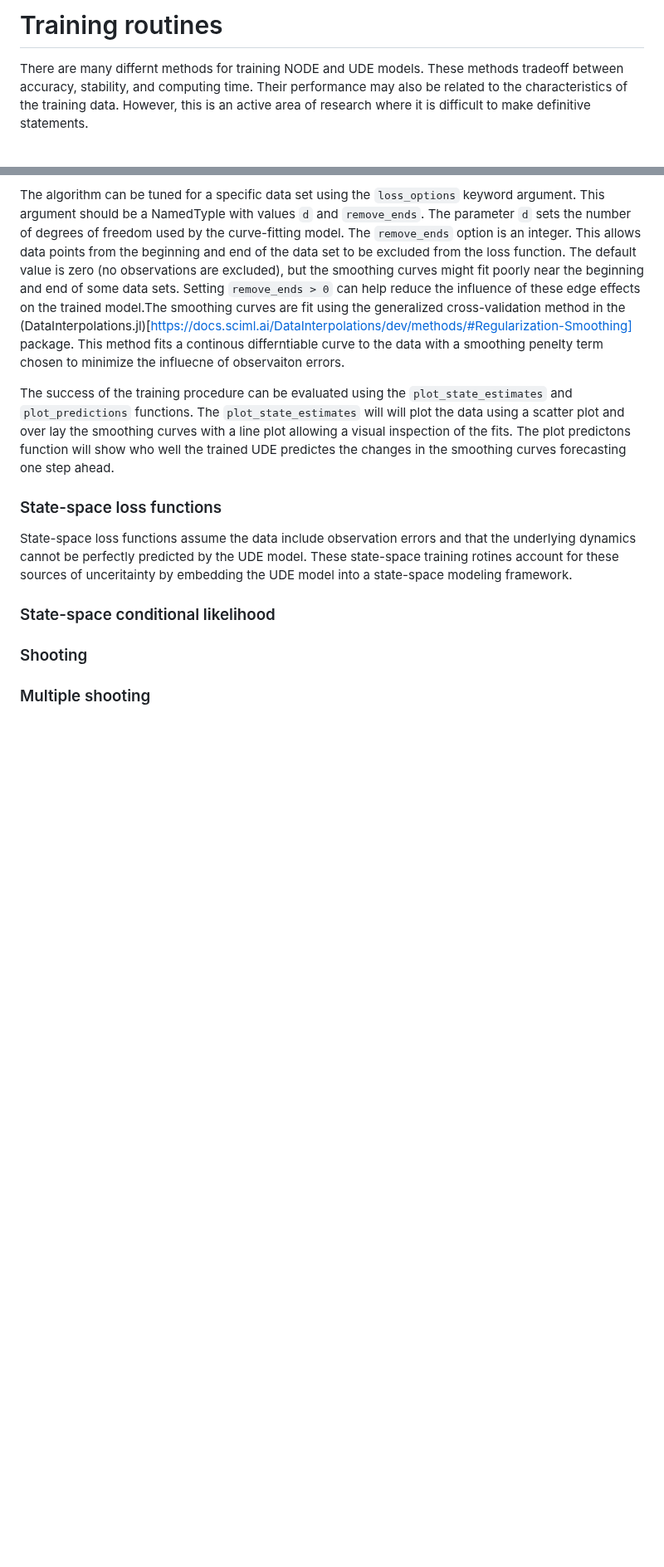
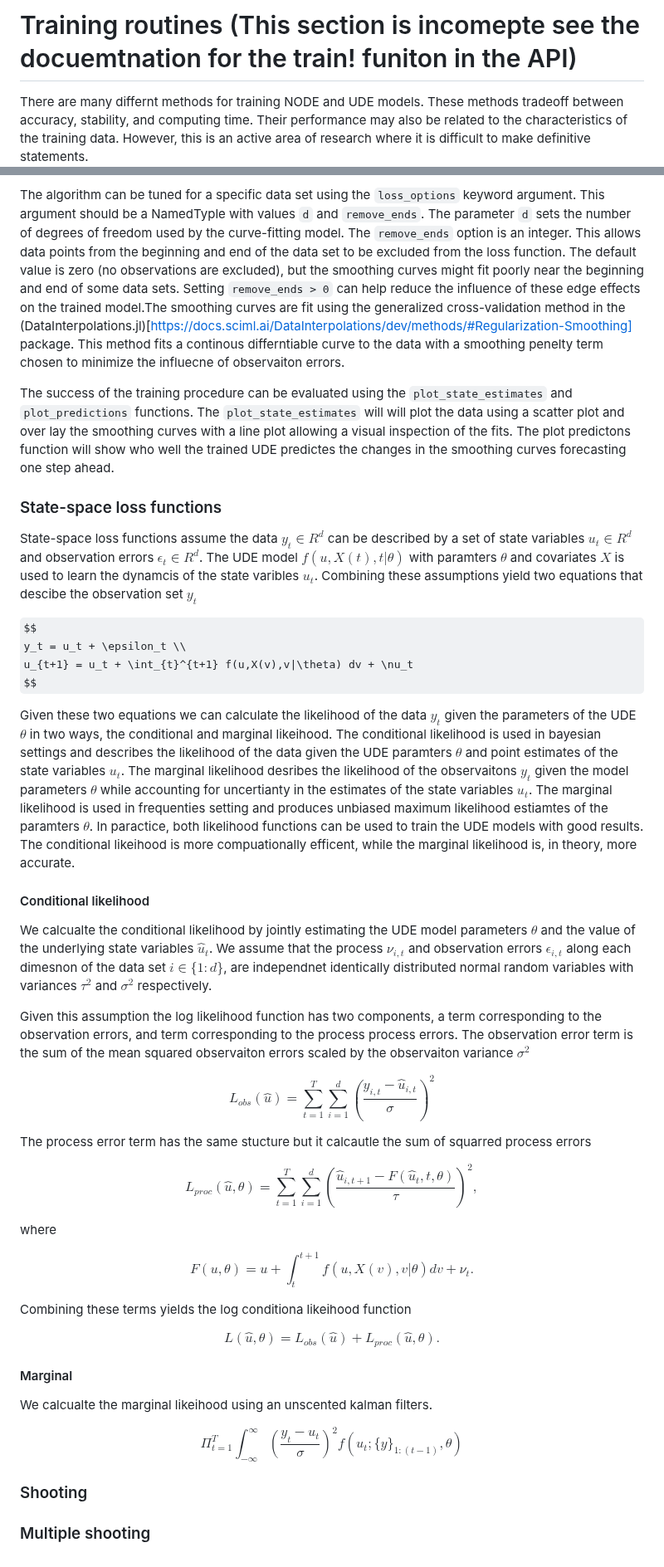
Before and after one commit to Jack-H-Buckner/UniversalDiffEq.jl, a Markdown page: docs/src/TrainingRoutines.md, 2 parts joined by grey strips. Shown at 83% size. Rendered like a GitHub page; some formulas as TeX source; blank space fills up the shorter version.

```diff
--- a/docs/src/TrainingRoutines.md
+++ b/docs/src/TrainingRoutines.md
@@ -1,4 +1,4 @@
-# Training routines
+# Training routines (This section is incomepte see the docuemtnation for the train! funiton in the API)
 
 
 There are many differnt methods for training NODE and UDE models. These methods tradeoff between accuracy, stability, and computing time. Their performance may also be related to the characteristics of the training data. However, this is an active area of research where it is difficult to make definitive statements.
@@ -27,9 +27,48 @@ The success of the training procedure can be evaluated using the `plot_state_est
 
 ### State-space loss functions
 
-State-space loss functions assume the data include observation errors and that the underlying dynamics cannot be perfectly predicted by the UDE model. These state-space training rotines account for these sources of unceritainty by embedding the UDE model into a state-space modeling framework.
+State-space loss functions assume the data $y_t \in R^d$ can be described by a set of state variables $u_t \in R^d$ and observation errors $\epsilon_t \in R^d$. The UDE model $f(u,X(t),t|\theta)$ with paramters $\theta$ and covariates $X$ is used to learn the dynamcis of the state varibles $u_t$.  Combining these assumptions yield two equations that descibe the observation set $y_t$
 
-### State-space conditional likelihood
+$$
+y_t = u_t + \epsilon_t \\
+u_{t+1} = u_t + \int_{t}^{t+1} f(u,X(v),v|\theta) dv + \nu_t
+$$
+
+Given these two equations we can calculate the likelihood of the data $y_t$ given the parameters of the UDE $\theta$ in two ways, the conditional and marginal likeihood. The conditional likelihood is used in bayesian settings and describes the likelihood of the data given the UDE paramters $\theta$ and point estimates of the state variables $\hat{u}_t$. The marginal likelihood desribes the likelihood of the observaitons $y_t$ given the model parameters $\theta$ while accounting for uncertianty in the estimates of the state variables $u_t$. The marginal likelihood is used in frequenties setting and produces unbiased maximum likelihood estiamtes of the paramters $\theta$. In paractice, both likelihood functions can be used to train the UDE models with good results. The conditional likeihood is more compuationally efficent, while the marginal likelihood is, in theory, more accurate.
+
+#### Conditional likelihood
+We calcualte the conditional likelihood by jointly estimating the UDE model parameters $\theta$ and the value of the underlying state variables $\hat{u}_t$. We assume that the process $\nu_{i,t}$ and observation errors $\epsilon_{i,t}$ along each dimesnon of the data set $i\in \{1:d\}$, are independnet identically distributed normal random variables with variances $\tau^2$ and $\sigma^2$ respectively.
+
+Given this assumption the log likelihood function has two components, a term corresponding to the observation errors, and term corresponding to the process process errors. The observation error term is the sum of the mean squared observaiton errors scaled by the observaiton variance  $\sigma^2$
+
+$$
+L_{obs}(\hat{u}) = \sum_{t=1}^{T} \sum_{i=1}^{d} \left( \frac{y_{i,t}-\hat{u}_{i,t}}{\sigma}\right)^2
+$$
+
+The process error term has the same stucture but it calcautle the sum of squarred process errors
+
+$$
+L_{proc}(\hat{u},\theta) = \sum_{t=1}^{T} \sum_{i=1}^{d} \left( \frac{\hat{u}_{i,t+1} - F(\hat{u}_t,t,\theta)}{\tau}\right)^2,
+$$
+
+where
+
+$$
+F(u,\theta) = u + \int_{t}^{t+1} f(u,X(v),v|\theta) dv + \nu_t.
+$$
+
+Combining these terms yields the log conditiona likeihood function
+
+$$
+L(\hat{u},\theta) = L_{obs}(\hat{u}) + L_{proc}(\hat{u},\theta).
+$$
+
+#### Marginal
+We calcualte the marginal likeihood using an unscented kalman filters.
+
+$$
+\Pi_{t=1}^{T}\int_{-\infty}^{\infty} \left(\frac{y_t-u_t}{\sigma}\right)^2f(u_t;\{y\}_{1:(t-1)},\theta)
+$$
 
 ### Shooting
 
```
